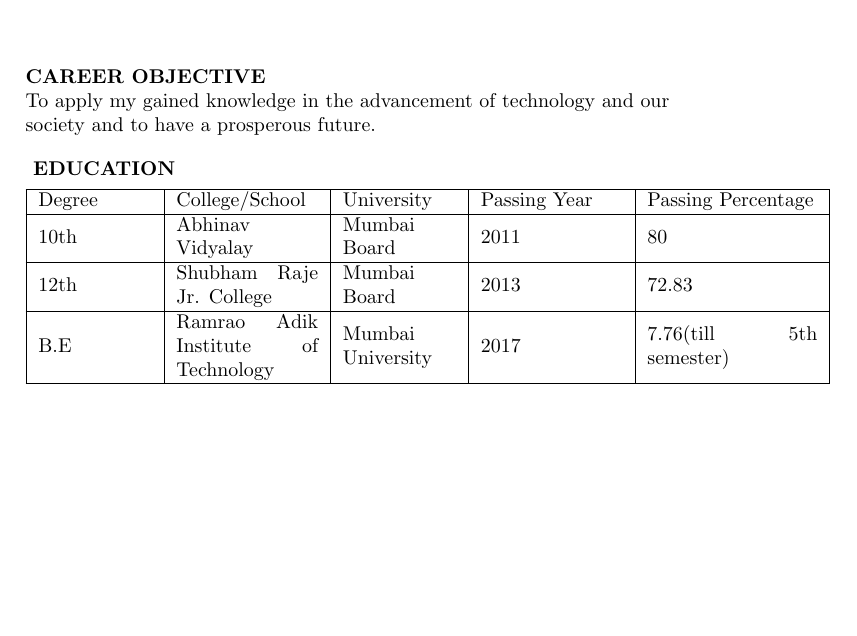
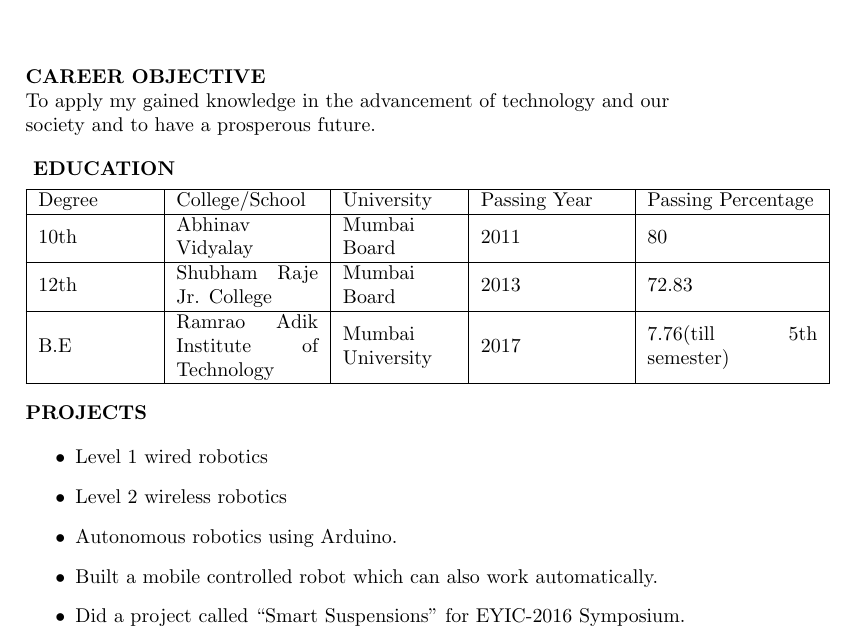
Before and after one commit to kartik5991/Kartikeyan-V_resume, a LaTeX CV (Kartikeyan V_resume.tex): part of the page, cut so that both start at the same text, the shorter picture padded with empty space. Compiled offline with pdfLaTeX.

Commit message:
Updated Projects
Updated Projects

```diff
--- a/Kartikeyan V_resume.tex
+++ b/Kartikeyan V_resume.tex
@@ -52,6 +52,18 @@ B.E & Ramrao Adik Institute of Technology & Mumbai University &2017 & 7.76(till
 \end{center}
 \end{flushleft}
 
+%Projects
+\begin{flushleft}
+\textbf {PROJECTS}\\
+\begin{itemize}
+\item	Level 1 wired robotics
+\item	Level 2 wireless robotics
+\item	Autonomous robotics using Arduino.
+\item	Built a  mobile controlled robot which can also work automatically.
+\item	Did a project called “Smart Suspensions” for EYIC-2016 Symposium.
+\end{itemize}
+\end{flushleft}
+
 
 
 
```
Also changed, not shown: Kartikeyan V_resume.pdf, 2 other files.
